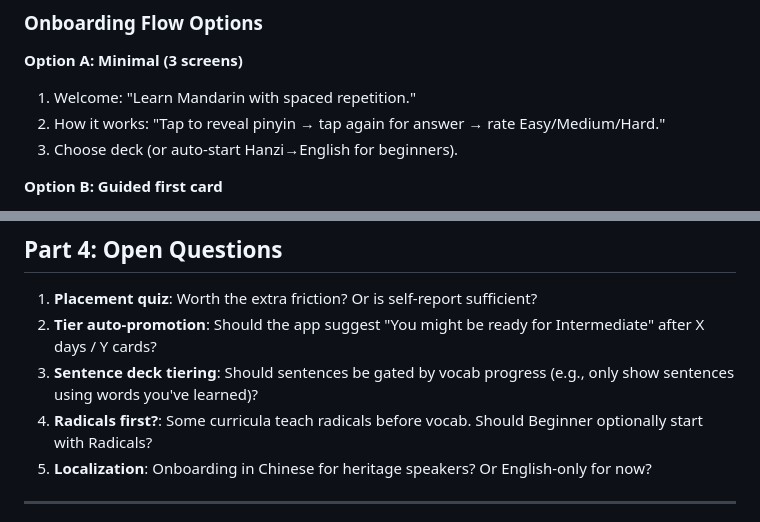
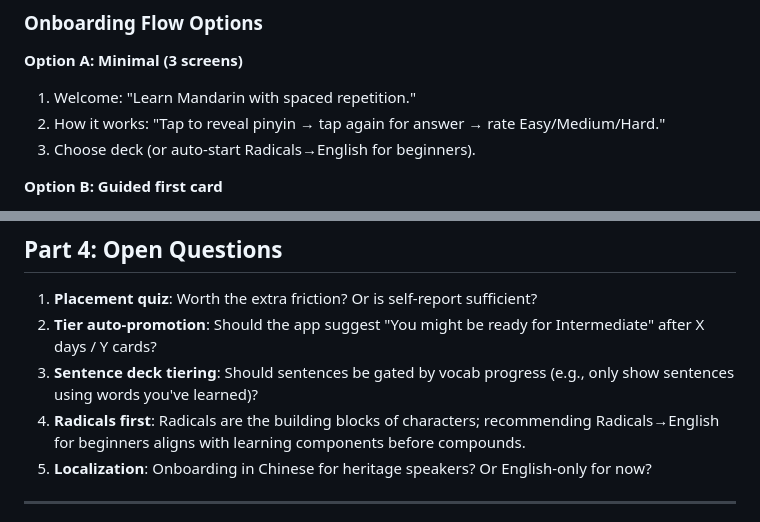
Before and after one commit to dsaxton/chinese-flash-cards, a Markdown page: docs/onboarding-difficulty-tiers-brainstorm.md, 2 parts joined by grey strips. Drawn GitHub-style.

```diff
--- a/docs/onboarding-difficulty-tiers-brainstorm.md
+++ b/docs/onboarding-difficulty-tiers-brainstorm.md
@@ -75,7 +76,7 @@ Chinese Flash Cards is an HSK-based Mandarin learning app with four decks (Hanzi
 **Option A: Minimal (3 screens)**
 1. Welcome: "Learn Mandarin with spaced repetition."
 2. How it works: "Tap to reveal pinyin → tap again for answer → rate Easy/Medium/Hard."
-3. Choose deck (or auto-start Hanzi→English for beginners).
+3. Choose deck (or auto-start Radicals→English for beginners).
 
 **Option B: Guided first card**
 1. Welcome + one-line explanation.
@@ -146,7 +148,7 @@ Chinese Flash Cards is an HSK-based Mandarin learning app with four decks (Hanzi
 1. **Placement quiz**: Worth the extra friction? Or is self-report sufficient?
 2. **Tier auto-promotion**: Should the app suggest "You might be ready for Intermediate" after X days / Y cards?
 3. **Sentence deck tiering**: Should sentences be gated by vocab progress (e.g., only show sentences using words you've learned)?
-4. **Radicals first?**: Some curricula teach radicals before vocab. Should Beginner optionally start with Radicals?
+4. **Radicals first**: Radicals are the building blocks of characters; recommending Radicals→English for beginners aligns with learning components before compounds.
 5. **Localization**: Onboarding in Chinese for heritage speakers? Or English-only for now?
 
 ---
```
Also changed, not shown: other parts of docs/onboarding-difficulty-tiers-brainstorm.md (+9 -7 lines).
